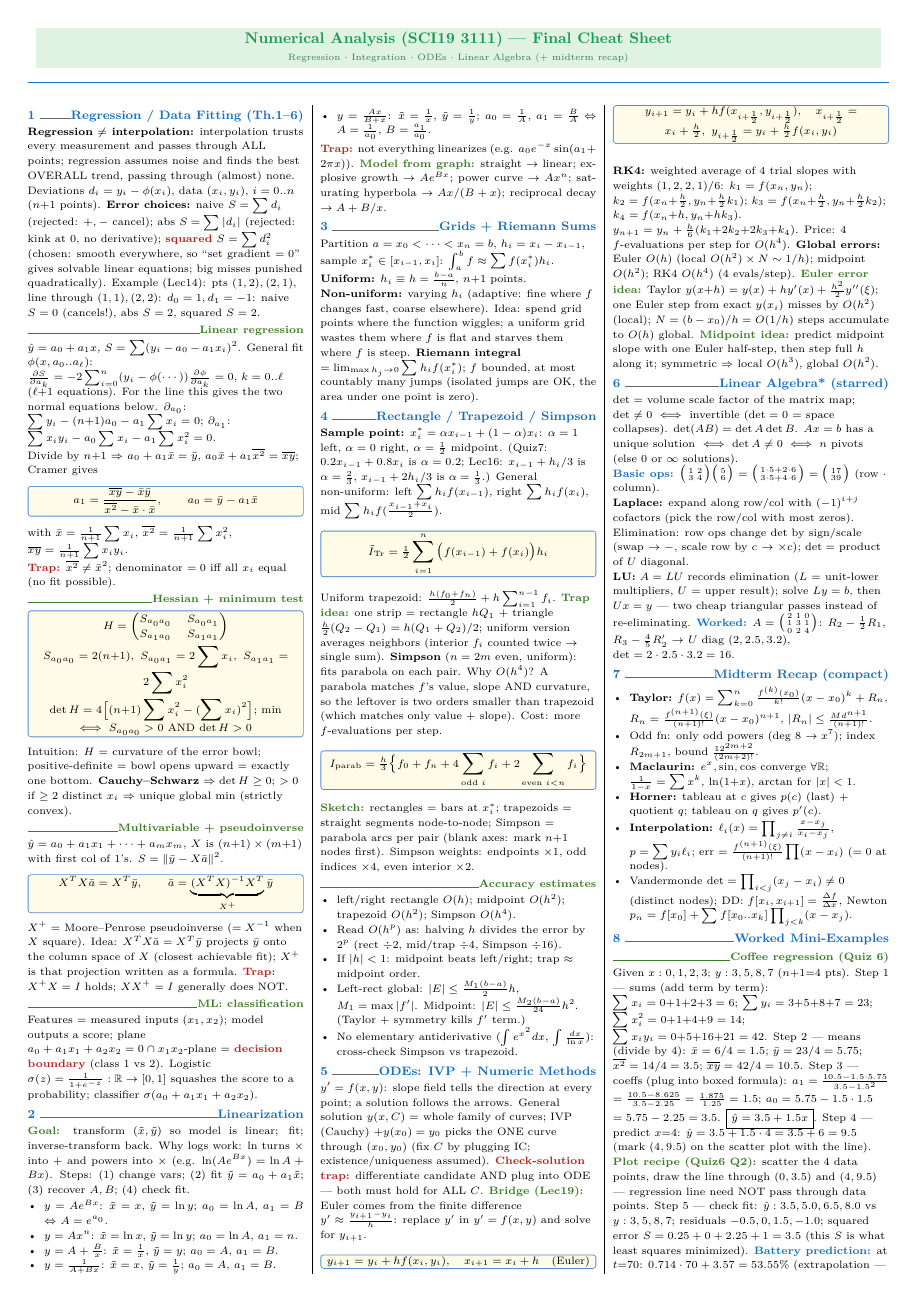
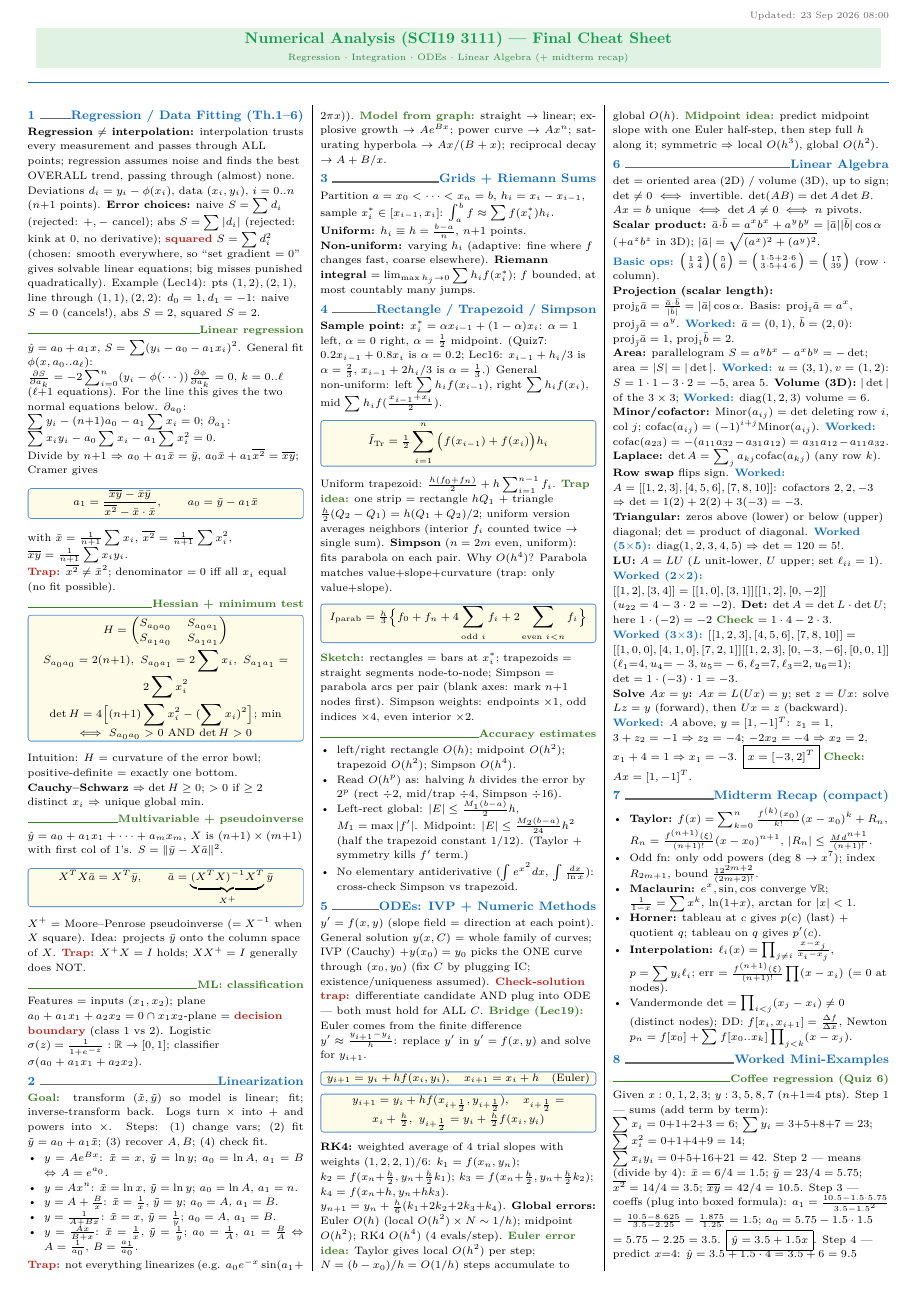
Before and after one commit to Sakdinat2548/NumAnCheatsheet, a LaTeX document (final/numan_final_cheatsheet.tex): page 1 of 2. Compiled offline with pdfLaTeX.

Commit message:
update final cheatsheet

```diff
--- a/final/numan_final_cheatsheet.tex
+++ b/final/numan_final_cheatsheet.tex
@@ -4,6 +4,7 @@
 \usepackage{multicol}
 \usepackage{amsmath,amssymb}
 \usepackage{graphicx}
+\usepackage{eso-pic}
 \usepackage{enumitem}
 \usepackage{titlesec}
 \usepackage[dvipsnames]{xcolor}
@@ -44,6 +45,11 @@
 \begin{document}
 \footnotesize
 
+\AddToShipoutPicture*{%
+\AtTextUpperLeft{%
+\raisebox{6pt}{\makebox[\textwidth][r]{\scriptsize\textcolor{black!60}{Updated: 23 Sep 2026 08:00}}}%
+}%
+}
 \begin{center}
 \colorbox{ForestGreen!12}{\parbox{0.97\linewidth}{\centering
 {\bfseries\large\color{ForestGreen} Numerical Analysis (SCI19 3111) --- Final Cheat Sheet}\\[1.5pt]
@@ -78,7 +84,7 @@ $\displaystyle H=\begin{pmatrix}S_{a_0a_0}&S_{a_0a_1}\\S_{a_1a_0}&S_{a_1a_1}\end
 $\displaystyle S_{a_0a_0}=2(n{+}1),\ S_{a_0a_1}=2\sum x_i,\ S_{a_1a_1}=2\sum x_i^2$\\[1pt]
 $\displaystyle \det H=4\big[(n{+}1)\sum x_i^2-(\sum x_i)^2\big]$; min $\iff S_{a_0a_0}>0$ AND $\det H>0$
 \end{kbox}
-Intuition: $H$ = curvature of the error bowl; positive-definite = bowl opens upward = exactly one bottom. \textbf{Cauchy--Schwarz} $\Rightarrow\det H\ge0$; $>0$ if $\ge2$ distinct $x_i$ $\Rightarrow$ unique global min (strictly convex).
+Intuition: $H$ = curvature of the error bowl; positive-definite = exactly one bottom. \textbf{Cauchy--Schwarz} $\Rightarrow\det H\ge0$; $>0$ if $\ge2$ distinct $x_i$ $\Rightarrow$ unique global min.
 
 \subsection{Multivariable + pseudoinverse}
 $\hat y=a_0+a_1x_1+\cdots+a_mx_m$, $X$ is $(n{+}1)\times(m{+}1)$ with first col of 1's. $S=\|\bar y-X\bar a\|^2$.
@@ -86,14 +92,14 @@ $\hat y=a_0+a_1x_1+\cdots+a_mx_m$, $X$ is $(n{+}1)\times(m{+}1)$ with first col
 \centering
 $\displaystyle X^TX\bar a=X^T\bar y,\qquad \bar a=\underbrace{(X^TX)^{-1}X^T}_{X^+}\bar y$
 \end{kbox}
-$X^+=$ Moore--Penrose pseudoinverse ($=X^{-1}$ when $X$ square). Idea: $X^TX\bar a=X^T\bar y$ projects $\bar y$ onto the column space of $X$ (closest achievable fit); $X^+$ is that projection written as a formula. \hl{Trap:} $X^+X=I$ holds; $XX^+=I$ generally does NOT.
+$X^+=$ Moore--Penrose pseudoinverse ($=X^{-1}$ when $X$ square). Idea: projects $\bar y$ onto the column space of $X$. \hl{Trap:} $X^+X=I$ holds; $XX^+=I$ generally does NOT.
 
 \subsection{ML: classification}
-Features = measured inputs $(x_1,x_2)$; model outputs a score; plane $a_0+a_1x_1+a_2x_2=0\cap x_1x_2$-plane = \hl{decision boundary} (class 1 vs 2). Logistic $\sigma(z)=\tfrac1{1+e^{-z}}: \mathbb R\to[0,1]$ squashes the score to a probability; classifier $\sigma(a_0+a_1x_1+a_2x_2)$.
+Features = inputs $(x_1,x_2)$; plane $a_0+a_1x_1+a_2x_2=0\cap x_1x_2$-plane = \hl{decision boundary} (class 1 vs 2). Logistic $\sigma(z)=\tfrac1{1+e^{-z}}: \mathbb R\to[0,1]$; classifier $\sigma(a_0+a_1x_1+a_2x_2)$.
 \end{sloppypar}
 
 \section{Linearization}
-\wk{Goal:} transform $(\tilde x,\tilde y)$ so model is linear; fit; inverse-transform back. Why logs work: $\ln$ turns $\times$ into $+$ and powers into $\times$ (e.g. $\ln(Ae^{Bx})=\ln A+Bx$). Steps: (1) change vars; (2) fit $\tilde y=a_0+a_1\tilde x$; (3) recover $A,B$; (4) check fit.
+\wk{Goal:} transform $(\tilde x,\tilde y)$ so model is linear; fit; inverse-transform back. Logs turn $\times$ into $+$ and powers into $\times$. Steps: (1) change vars; (2) fit $\tilde y=a_0+a_1\tilde x$; (3) recover $A,B$; (4) check fit.
 \begin{itemize}
 \item $y=Ae^{Bx}$: $\tilde x=x$, $\tilde y=\ln y$; $a_0=\ln A$, $a_1=B$ $\Leftrightarrow$ $A=e^{a_0}$.
 \item $y=Ax^n$: $\tilde x=\ln x$, $\tilde y=\ln y$; $a_0=\ln A$, $a_1=n$.
@@ -106,8 +112,8 @@ Features = measured inputs $(x_1,x_2)$; model outputs a score; plane $a_0+a_1x_1
 \section{Grids + Riemann Sums}
 \begin{sloppypar}\raggedright
 Partition $a=x_0<\cdots<x_n=b$, $h_i=x_i-x_{i-1}$, sample $x_i^*\in[x_{i-1},x_i]$: $\int_a^bf\approx\sum f(x_i^*)h_i$.
-\textbf{Uniform:} $h_i\equiv h=\tfrac{b-a}{n}$, $n{+}1$ points. \textbf{Non-uniform:} varying $h_i$ (adaptive: fine where $f$ changes fast, coarse elsewhere). Idea: spend grid points where the function wiggles; a uniform grid wastes them where $f$ is flat and starves them where $f$ is steep.
-\textbf{Riemann integral} $=\lim_{\max h_j\to0}\sum h_if(x_i^*)$; $f$ bounded, at most countably many jumps (isolated jumps are OK, the area under one point is zero).
+\textbf{Uniform:} $h_i\equiv h=\tfrac{b-a}{n}$, $n{+}1$ points. \textbf{Non-uniform:} varying $h_i$ (adaptive: fine where $f$ changes fast, coarse elsewhere).
+\textbf{Riemann integral} $=\lim_{\max h_j\to0}\sum h_if(x_i^*)$; $f$ bounded, at most countably many jumps.
 \end{sloppypar}
 
 \section{Rectangle / Trapezoid / Simpson}
@@ -120,7 +126,7 @@ $\displaystyle \tilde I_{\text{Tr}}=\tfrac12\sum_{i=1}^n\big(f(x_{i-1})+f(x_i)\b
 \end{kbox}
 Uniform trapezoid: $\tfrac{h(f_0+f_n)}2+h\sum_{i=1}^{n-1}f_i$.
 \wk{Trap idea:} one strip = rectangle $hQ_1$ + triangle $\tfrac h2(Q_2-Q_1)$ $=h(Q_1+Q_2)/2$; uniform version averages neighbors (interior $f_i$ counted twice $\to$ single sum).
-\textbf{Simpson} ($n=2m$ even, uniform): fits parabola on each pair. Why $O(h^4)$? A parabola matches $f$'s value, slope AND curvature, so the leftover is two orders smaller than trapezoid (which matches only value + slope). Cost: more $f$-evaluations per step.
+\textbf{Simpson} ($n=2m$ even, uniform): fits parabola on each pair. Why $O(h^4)$? Parabola matches value+slope+curvature (trap: only value+slope).
 \begin{kbox}
 \centering
 $\displaystyle I_{\text{parab}}=\tfrac{h}{3}\big\{f_0+f_n+4\sum_{\text{odd }i}f_i+2\sum_{\text{even }i<n}f_i\big\}$
@@ -131,15 +137,14 @@ $\displaystyle I_{\text{parab}}=\tfrac{h}{3}\big\{f_0+f_n+4\sum_{\text{odd }i}f_
 \begin{itemize}
 \item left/right rectangle $O(h)$; midpoint $O(h^2)$; trapezoid $O(h^2)$; Simpson $O(h^4)$.
 \item Read $O(h^p)$ as: halving $h$ divides the error by $2^p$ (rect $\div2$, mid/trap $\div4$, Simpson $\div16$).
-\item If $|h|<1$: midpoint beats left/right; trap $\approx$ midpoint order.
-\item Left-rect global: $|E|\le\tfrac{M_1(b-a)}2h$, $M_1=\max|f'|$. Midpoint: $|E|\le\tfrac{M_2(b-a)}{24}h^2$. (Taylor + symmetry kills $f'$ term.)
+\item Left-rect global: $|E|\le\tfrac{M_1(b-a)}2h$, $M_1=\max|f'|$. Midpoint: $|E|\le\tfrac{M_2(b-a)}{24}h^2$ (half the trapezoid constant $1/12$). (Taylor + symmetry kills $f'$ term.)
 \item No elementary antiderivative ($\int e^{x^2}dx$, $\int\tfrac{dx}{\ln x}$): cross-check Simpson vs trapezoid.
 \end{itemize}
 \end{sloppypar}
 
 \section{ODEs: IVP + Numeric Methods}
 \begin{sloppypar}\raggedright
-$y'=f(x,y)$: slope field tells the direction at every point; a solution follows the arrows. General solution $y(x,C)$ = whole family of curves; IVP (Cauchy) $+y(x_0)=y_0$ picks the ONE curve through $(x_0,y_0)$ (fix $C$ by plugging IC; existence/uniqueness assumed).
+$y'=f(x,y)$ (slope field = direction at each point). General solution $y(x,C)$ = whole family of curves; IVP (Cauchy) $+y(x_0)=y_0$ picks the ONE curve through $(x_0,y_0)$ (fix $C$ by plugging IC; existence/uniqueness assumed).
 \hl{Check-solution trap:} differentiate candidate AND plug into ODE — both must hold for ALL $C$.
 \wk{Bridge (Lec19):} Euler comes from the finite difference $y'\approx\tfrac{y_{i+1}-y_i}{h}$: replace $y'$ in $y'=f(x,y)$ and solve for $y_{i+1}$.
 \begin{kbox}
@@ -151,18 +156,25 @@ $\displaystyle y_{i+1}=y_i+hf(x_i,y_i),\quad x_{i+1}=x_i+h\quad\text{(Euler)}$
 $\displaystyle y_{i+1}=y_i+hf(x_{i+\frac12},y_{i+\frac12}),\quad x_{i+\frac12}=x_i+\tfrac h2,\ y_{i+\frac12}=y_i+\tfrac h2f(x_i,y_i)$
 \end{kbox}
 \textbf{RK4:} weighted average of 4 trial slopes with weights $(1,2,2,1)/6$: $k_1=f(x_n,y_n)$; $k_2=f(x_n{+}\tfrac h2,y_n{+}\tfrac h2k_1)$; $k_3=f(x_n{+}\tfrac h2,y_n{+}\tfrac h2k_2)$; $k_4=f(x_n{+}h,y_n{+}hk_3)$.\\
-$y_{n+1}=y_n+\tfrac h6(k_1{+}2k_2{+}2k_3{+}k_4)$. Price: 4 $f$-evaluations per step for $O(h^4)$.
+$y_{n+1}=y_n+\tfrac h6(k_1{+}2k_2{+}2k_3{+}k_4)$.
 \textbf{Global errors:} Euler $O(h)$ (local $O(h^2)\times N\sim1/h$); midpoint $O(h^2)$; RK4 $O(h^4)$ (4 evals/step).
-\wk{Euler error idea:} Taylor $y(x{+}h)=y(x)+hy'(x)+\tfrac{h^2}2y''(\xi)$; one Euler step from exact $y(x_i)$ misses by $O(h^2)$ (local); $N=(b-x_0)/h=O(1/h)$ steps accumulate to $O(h)$ global.
+\wk{Euler error idea:} Taylor gives local $O(h^2)$ per step; $N=(b-x_0)/h=O(1/h)$ steps accumulate to global $O(h)$.
 \wk{Midpoint idea:} predict midpoint slope with one Euler half-step, then step full $h$ along it; symmetric $\Rightarrow$ local $O(h^3)$, global $O(h^2)$.
 \end{sloppypar}
 
-\section{Linear Algebra* (starred)}
+\section{Linear Algebra}
 \begin{sloppypar}\raggedright
-$\det=$ volume scale factor of the matrix map; $\det\ne0\iff$ invertible ($\det=0$ = space collapses). $\det(AB)=\det A\det B$. $Ax=b$ has a unique solution $\iff\det A\ne0\iff n$ pivots (else $0$ or $\infty$ solutions).\\
+$\det=$ oriented area (2D) / volume (3D), up to sign; $\det\ne0\iff$ invertible. $\det(AB)=\det A\det B$. $Ax=b$ unique $\iff\det A\ne0\iff n$ pivots.\\
+\textbf{Scalar product:} $\bar a{\cdot}\bar b=a^xb^x+a^yb^y=|\bar a||\bar b|\cos\alpha$ (+$a^zb^z$ in 3D); $|\bar a|=\sqrt{(a^x)^2+(a^y)^2}$.\\
 \ex{Basic ops:} $\big(\begin{smallmatrix}1&2\\3&4\end{smallmatrix}\big)\big(\begin{smallmatrix}5\\6\end{smallmatrix}\big)=\big(\begin{smallmatrix}1\cdot5+2\cdot6\\3\cdot5+4\cdot6\end{smallmatrix}\big)=\big(\begin{smallmatrix}17\\39\end{smallmatrix}\big)$ (row $\cdot$ column).\\
-\textbf{Laplace:} expand along row/col with $(-1)^{i+j}$ cofactors (pick the row/col with most zeros). Elimination: row ops change det by sign/scale (swap $\to$ $-$, scale row by $c$ $\to$ $\times c$); $\det=$ product of $U$ diagonal.\\
-\textbf{LU:} $A=LU$ records elimination ($L$ = unit-lower multipliers, $U$ = upper result); solve $Ly=b$, then $Ux=y$ — two cheap triangular passes instead of re-eliminating. \ex{Worked:} $A=\big(\begin{smallmatrix}2&1&0\\1&3&1\\0&2&4\end{smallmatrix}\big)$: $R_2-\tfrac12R_1$, $R_3-\tfrac45R_2'$ $\to$ $U$ diag $(2,2.5,3.2)$, $\det=2\cdot2.5\cdot3.2=16$.
+\textbf{Projection (scalar length):} $\mathrm{proj}_{\bar b}\bar a=\tfrac{\bar a\cdot\bar b}{|\bar b|}=|\bar a|\cos\alpha$. Basis: $\mathrm{proj}_{\bar\imath}\bar a=a^x$, $\mathrm{proj}_{\bar\jmath}\bar a=a^y$. \ex{Worked:} $\bar a=(0,1)$, $\bar b=(2,0)$: $\mathrm{proj}_{\bar\jmath}\bar a=1$, $\mathrm{proj}_{\bar\imath}\bar b=2$.\\
+\textbf{Area:} parallelogram $S=a^yb^x-a^xb^y=-\det$; area $=|S|=|\det|$. \ex{Worked:} $u=(3,1),v=(1,2)$: $S=1\cdot1-3\cdot2=-5$, area $5$. \textbf{Volume (3D):} $|\det|$ of the $3\times3$; \ex{Worked:} $\mathrm{diag}(1,2,3)$ volume $=6$.\\
+\textbf{Minor/cofactor:} $\mathrm{Minor}(a_{ij})$ = det deleting row $i$, col $j$; $\mathrm{cofac}(a_{ij})=(-1)^{i+j}\mathrm{Minor}(a_{ij})$. \ex{Worked:} $\mathrm{cofac}(a_{23})=-(a_{11}a_{32}-a_{31}a_{12})=a_{31}a_{12}-a_{11}a_{32}$.\\
+\textbf{Laplace:} $\det A=\sum_j a_{kj}\mathrm{cofac}(a_{kj})$ (any row $k$). \textbf{Row swap} flips sign. \ex{Worked:} $A=[[1,2,3],[4,5,6],[7,8,10]]$: cofactors $2,2,-3$ $\Rightarrow$ $\det=1(2)+2(2)+3(-3)=-3$.\\
+\textbf{Triangular:} zeros above (lower) or below (upper) diagonal; $\det=$ product of diagonal. \ex{Worked (5$\times$5):} $\mathrm{diag}(1,2,3,4,5)$ $\Rightarrow$ $\det=120=5!$.\\
+\textbf{LU:} $A=LU$ ($L$ unit-lower, $U$ upper; set $\ell_{ii}=1$). \ex{Worked (2$\times$2):} $[[1,2],[3,4]]=[[1,0],[3,1]][[1,2],[0,-2]]$ ($u_{22}=4-3\cdot2=-2$). \textbf{Det:} $\det A=\det L\cdot\det U$; here $1\cdot(-2)=-2$ \wk{Check} $=1\cdot4-2\cdot3$.\\
+\ex{Worked (3$\times$3):} $[[1,2,3],[4,5,6],[7,8,10]]=[[1,0,0],[4,1,0],[7,2,1]][[1,2,3],[0,-3,-6],[0,0,1]]$ ($\ell_1{=}4,u_4{=}-3,u_5{=}-6,\ell_2{=}7,\ell_3{=}2,u_6{=}1$); $\det=1\cdot(-3)\cdot1=-3$.\\
+\textbf{Solve $Ax=y$:} $Ax=L(Ux)=y$; set $z=Ux$: solve $Lz=y$ (forward), then $Ux=z$ (backward). \ex{Worked:} $A$ above, $y=[1,-1]^T$: $z_1=1$, $3+z_2=-1\Rightarrow z_2=-4$; $-2x_2=-4\Rightarrow x_2=2$, $x_1+4=1\Rightarrow x_1=-3$. $\boxed{x=[-3,2]^T}$ \wk{Check:} $Ax=[1,-1]^T$.
 \end{sloppypar}
 
 \section{Midterm Recap (compact)}
```
Also changed, not shown: final/numan_final_cheatsheet.pdf, final/numan_final_cheatsheet.tex (6 more changed lines), 4 other files.
